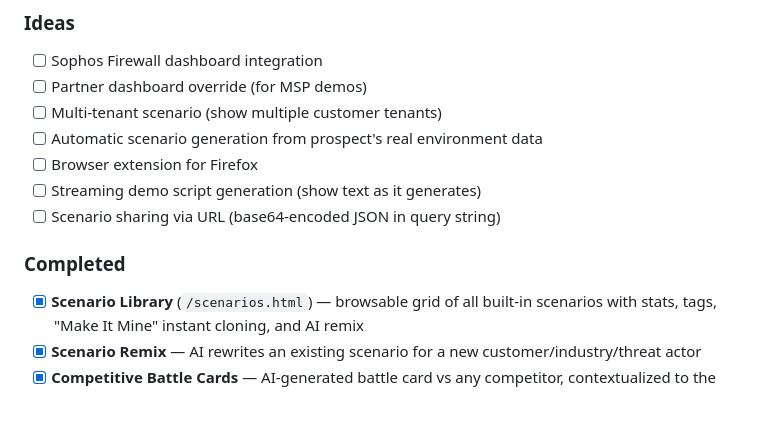
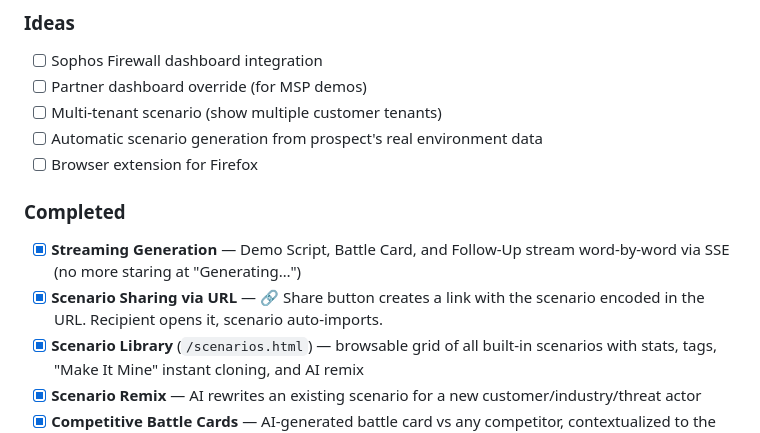
Before and after one commit to jasoaco79/demo-injector, a Markdown page: README.md, the part around the change. Rendered like a GitHub page; blank space fills up the shorter version.

Commit message:
docs: move streaming + sharing to completed in roadmap

```diff
--- a/README.md
+++ b/README.md
@@ -1132,10 +1132,10 @@ Publish as an unlisted extension. Share the direct install link. Auto-updates wh
 - [ ] Multi-tenant scenario (show multiple customer tenants)
 - [ ] Automatic scenario generation from prospect's real environment data
 - [ ] Browser extension for Firefox
-- [ ] Streaming demo script generation (show text as it generates)
-- [ ] Scenario sharing via URL (base64-encoded JSON in query string)
 
 ### Completed
+- [x] **Streaming Generation** — Demo Script, Battle Card, and Follow-Up stream word-by-word via SSE (no more staring at "Generating…")
+- [x] **Scenario Sharing via URL** — 🔗 Share button creates a link with the scenario encoded in the URL. Recipient opens it, scenario auto-imports.
 - [x] **Scenario Library** (`/scenarios.html`) — browsable grid of all built-in scenarios with stats, tags, "Make It Mine" instant cloning, and AI remix
 - [x] **Scenario Remix** — AI rewrites an existing scenario for a new customer/industry/threat actor
 - [x] **Competitive Battle Cards** — AI-generated battle card vs any competitor, contextualized to the demo scenario
```
